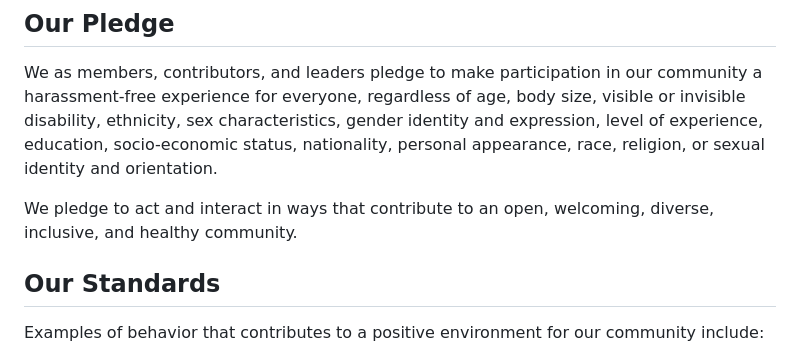
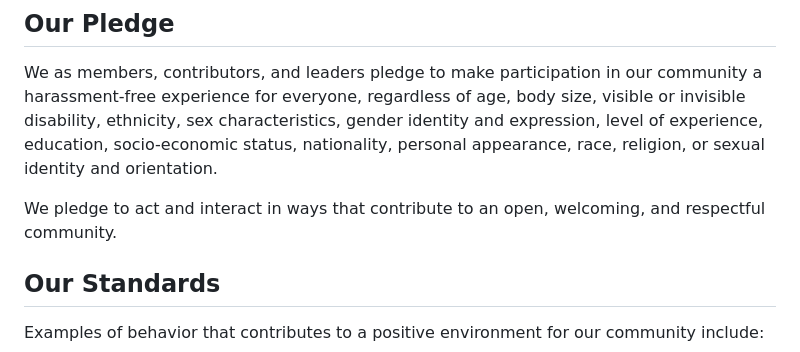
Before and after one commit to wjakethompson/measr, a Markdown page: .github/CODE_OF_CONDUCT.md, the part around the change. Drawn GitHub-style.

```diff
--- a/.github/CODE_OF_CONDUCT.md
+++ b/.github/CODE_OF_CONDUCT.md
@@ -10,7 +10,7 @@ nationality, personal appearance, race, religion, or sexual identity and
 orientation.
 
 We pledge to act and interact in ways that contribute to an open, welcoming,
-diverse, inclusive, and healthy community.
+and respectful community.
 
 ## Our Standards
 
```
